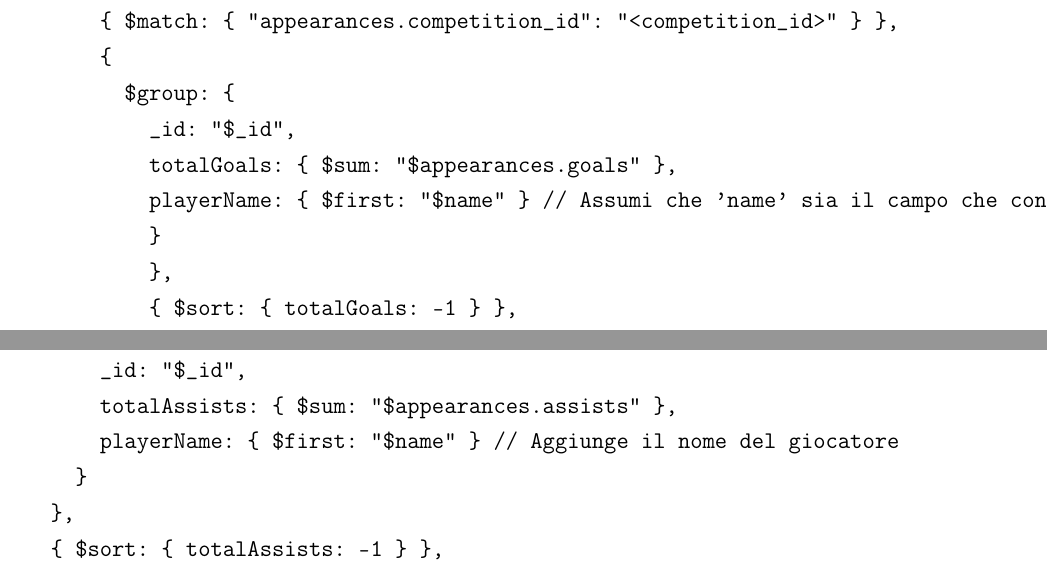
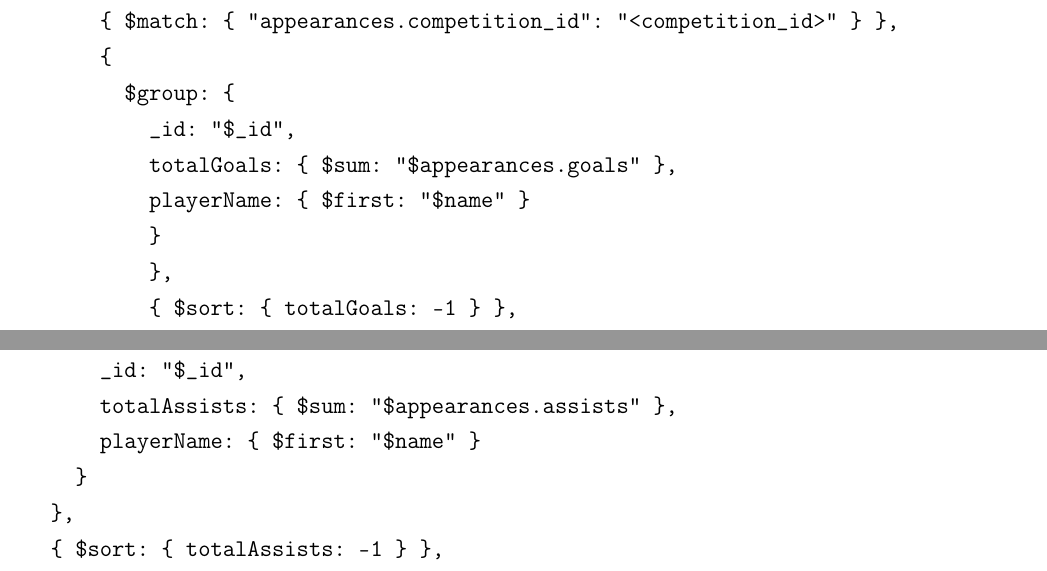
Before and after one commit to cristianobattistini/smbud, a LaTeX thesis (Latex/Project.tex): two parts of pages 27 and 31 of 66, joined at a grey line, cut so that both start at the same text. Compiled offline with pdfLaTeX; a LaTeX package or settings file that is missing is left out.

Commit message:
typos and comments erased

```diff
--- a/Latex/Project.tex
+++ b/Latex/Project.tex
@@ -676,7 +676,7 @@ The query starts with \$unwind to break down the appearances array of each playe
         $group: {
           _id: "$_id",
           totalGoals: { $sum: "$appearances.goals" },
-          playerName: { $first: "$name" } // Assumi che 'name' sia il campo che contiene il nome del giocatore
+          playerName: { $first: "$name" }
           }
           },
           { $sort: { totalGoals: -1 } },
@@ -712,7 +712,7 @@ db.players.aggregate([
     $group: {
       _id: "$_id",
       totalAssists: { $sum: "$appearances.assists" },
-      playerName: { $first: "$name" } // Aggiunge il nome del giocatore
+      playerName: { $first: "$name" }
     }
   },
   { $sort: { totalAssists: -1 } },
```
Also changed, not shown: Latex/Project.tex (2 more changed lines).
